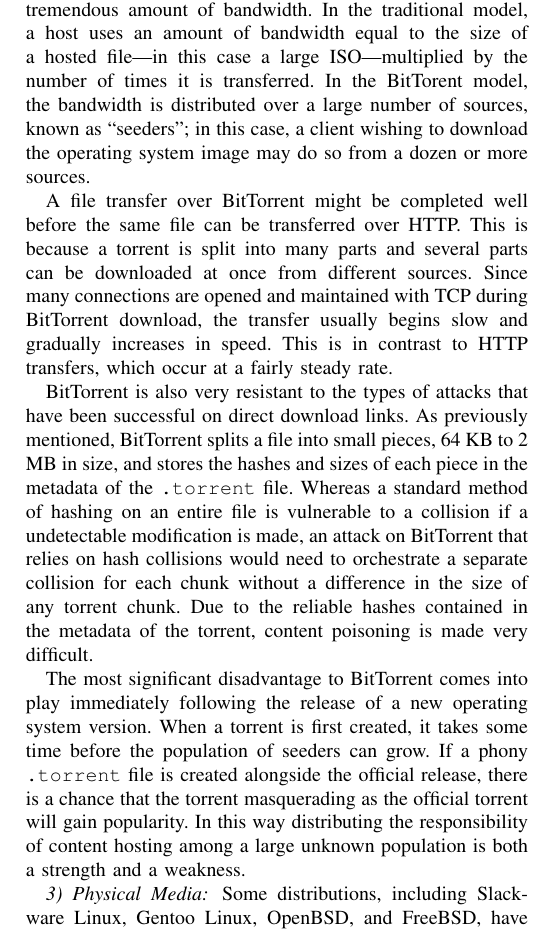
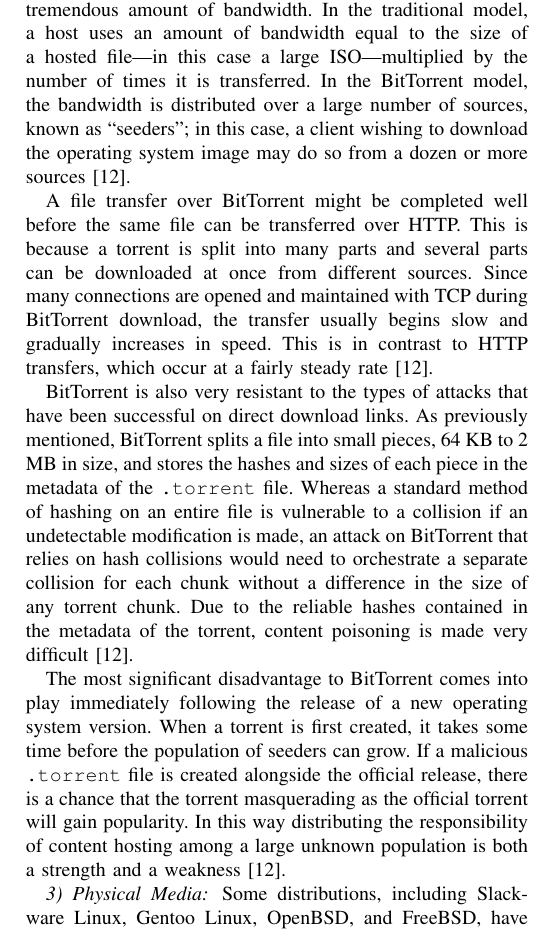
Before and after one commit to gabriel-komaromy/os_distribution_security, a LaTeX paper (writeup.tex): part of one column of page 4 of 8, cut so that both start at the same text. Compiled offline with pdfLaTeX.

Commit message:
added references
Signed-off-by: g-ewing <gre5@case.edu>

```diff
--- a/writeup.tex
+++ b/writeup.tex
@@ -631,36 +631,36 @@
 amount of bandwidth. In the traditional model, a host uses an amount
 of bandwidth equal to the size of a hosted file---in this case
 a large ISO---multiplied by the number of times it is transferred.
-In the BitTorent model,
+In the BitTorrent model,
 the bandwidth is distributed over a large number of sources, known as
 ``seeders''; in this case, a client wishing to download the
-operating system image may do so from a dozen or more sources.\\
+operating system image may do so from a dozen or more sources~\cite{lou2006adaptive}.\\
 \indent A file transfer over BitTorrent might be completed well before
-the same file can be transferred over HTTP. This is because a torrent
+the same file can be transferred over HTTP.\@ This is because a torrent
 is split into many parts and several parts can be downloaded at once from
 different sources. Since many connections are opened and maintained with
 TCP during BitTorrent download, the transfer usually begins slow
 and gradually increases in speed. This is in contrast to HTTP transfers,
-which occur at a fairly steady rate.\\
+which occur at a fairly steady rate~\cite{lou2006adaptive}.\\
 \indent BitTorrent is also very resistant to the types of attacks that
 have been successful on direct download links. As previously mentioned,
 BitTorrent splits a file into small pieces, 64 KB to 2 MB in size, and
 stores the hashes and sizes of each piece in the metadata of
 the \texttt{.torrent} file.
 Whereas a standard method of hashing on an entire file is vulnerable to
-a collision if a undetectable modification is made, an attack on
+a collision if an undetectable modification is made, an attack on
 BitTorrent that relies on hash collisions would need to orchestrate
 a separate collision for each chunk without a difference in the size of
 any torrent chunk. Due to the reliable hashes contained in the metadata
-of the torrent, content poisoning is made very difficult.\\
+of the torrent, content poisoning is made very difficult~\cite{lou2006adaptive}.\\
 \indent The most significant disadvantage to BitTorrent comes into play
 immediately following the release of a new operating system version.
 When a torrent is first created, it takes some time before the population
-of seeders can grow. If a phony \texttt{.torrent} file is created
+of seeders can grow. If a malicious \texttt{.torrent} file is created
 alongside the official release, there is a chance that the torrent
 masquerading as the official torrent will gain popularity. In this way
 distributing the responsibility of content hosting among a large unknown
-population is both a strength and a weakness.
+population is both a strength and a weakness~\cite{lou2006adaptive}.
 
 \subsubsection{Physical Media}
 
```
Also changed, not shown: references.bib (+6 -0 lines).
